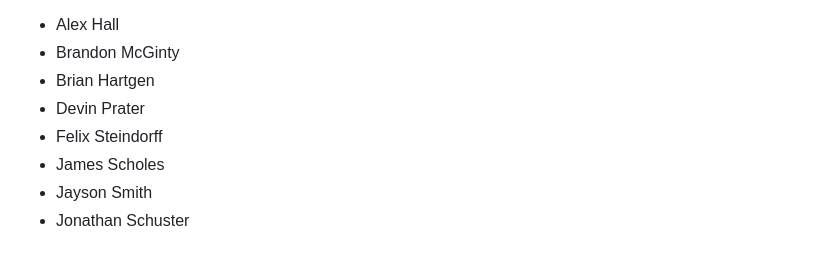
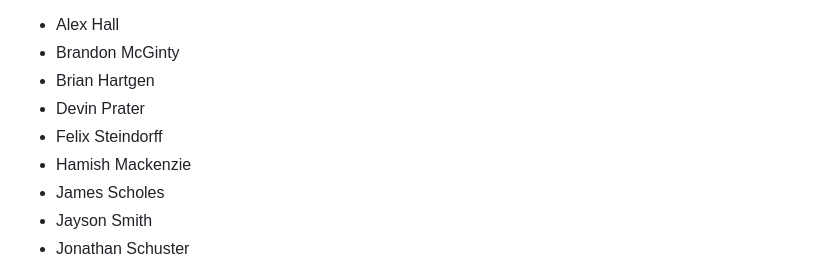
Before and after one commit to trypsynth/paperback, a Markdown page: doc/readme.md, the part around the change. GitHub-like rendering.

```diff
--- a/doc/readme.md
+++ b/doc/readme.md
@@ -113,6 +113,7 @@ Note: I consider a public GitHub sponsor grounds for automatic inclusion in this
 * Brian Hartgen
 * Devin Prater
 * Felix Steindorff
+* Hamish Mackenzie
 * James Scholes
 * Jayson Smith
 * Jonathan Schuster
```
